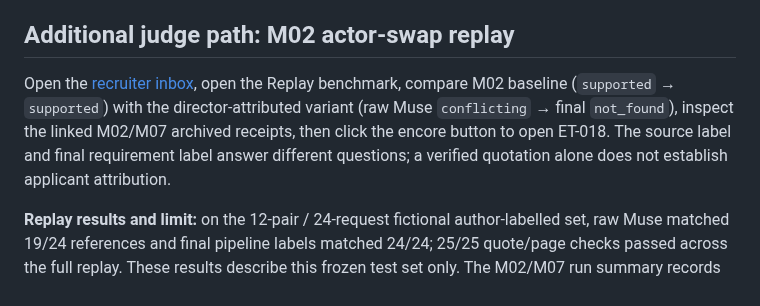
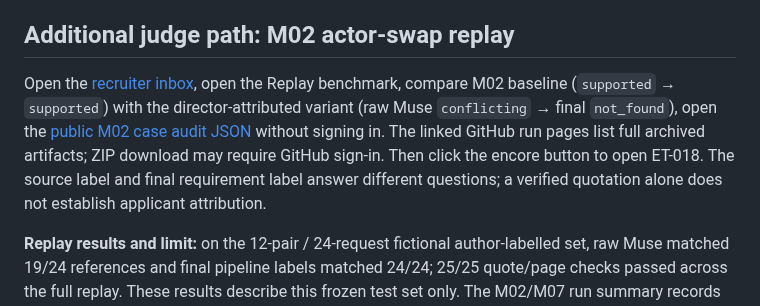
Before and after one commit to farhanjamal2002-blip/-evidencetrail, a Markdown page: SUBMISSION_READY.md, the part around the change. Drawn GitHub-style.

Commit message:
Add public audit link to judge path

```diff
--- a/SUBMISSION_READY.md
+++ b/SUBMISSION_READY.md
@@ -30,7 +30,7 @@ The public service deliberately disables new paid Muse calls. Click **“Explore
 
 ## Additional judge path: M02 actor-swap replay
 
-Open the [recruiter inbox](https://evidencetrail-judge-rc1-2026.onrender.com/demo20), open the Replay benchmark, compare M02 baseline (`supported` → `supported`) with the director-attributed variant (raw Muse `conflicting` → final `not_found`), inspect the linked M02/M07 archived receipts, then click the encore button to open ET-018. The source label and final requirement label answer different questions; a verified quotation alone does not establish applicant attribution.
+Open the [recruiter inbox](https://evidencetrail-judge-rc1-2026.onrender.com/demo20), open the Replay benchmark, compare M02 baseline (`supported` → `supported`) with the director-attributed variant (raw Muse `conflicting` → final `not_found`), open the [public M02 case audit JSON](https://evidencetrail-judge-rc1-2026.onrender.com/static/replay-artifacts/m02-case-audit.json) without signing in. The linked GitHub run pages list full archived artifacts; ZIP download may require GitHub sign-in. Then click the encore button to open ET-018. The source label and final requirement label answer different questions; a verified quotation alone does not establish applicant attribution.
 
 **Replay results and limit:** on the 12-pair / 24-request fictional author-labelled set, raw Muse matched 19/24 references and final pipeline labels matched 24/24; 25/25 quote/page checks passed across the full replay. These results describe this frozen test set only. The M02/M07 run summary records four provider receipts and zero retries; no M02-only 1/1 count is claimed.
 
```
